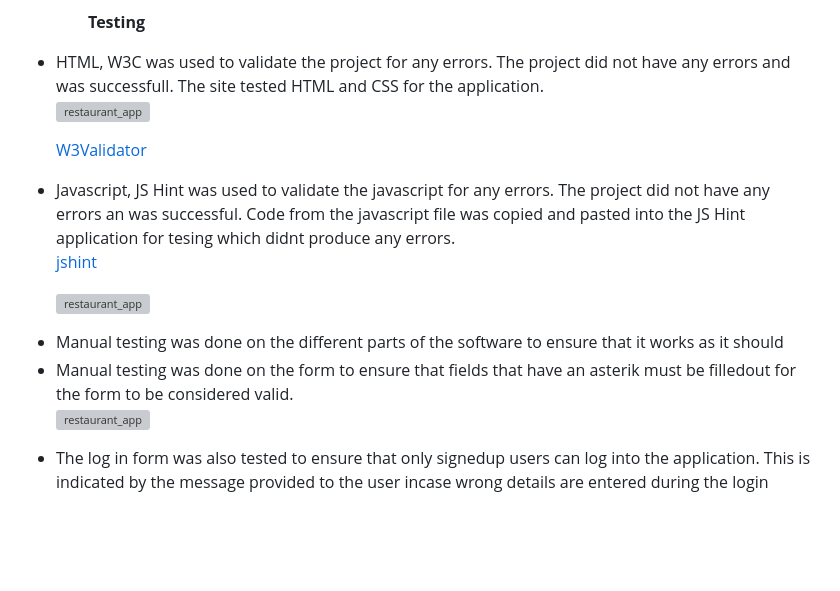
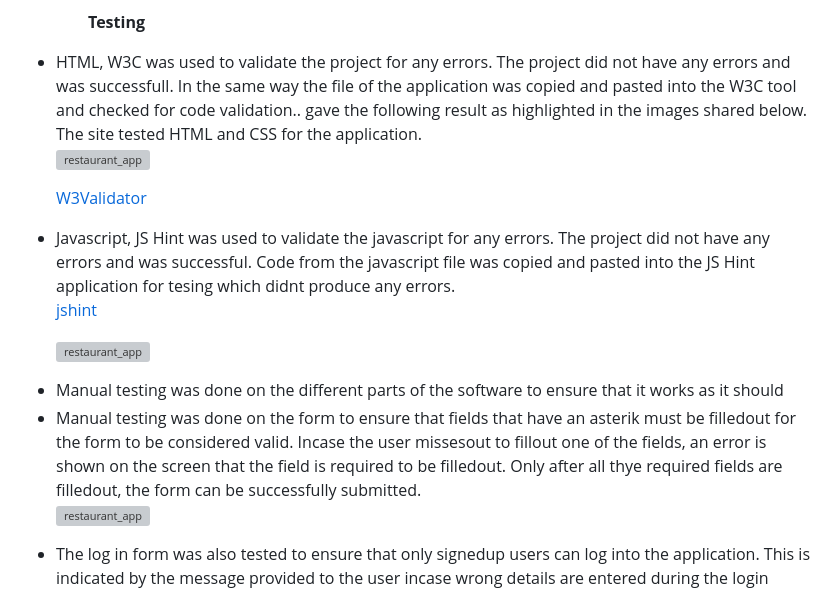
Before and after one commit to Allano256/restaurant_app, a Markdown page: README.md, the part around the change. GitHub-like rendering; blank space fills up the shorter version; grey boxes are pictures that could not be loaded.

```diff
--- a/README.md
+++ b/README.md
@@ -129,13 +129,14 @@ The application layout was designed by hand on figma highlighting the core parts
 <ul>
 <ol><strong>Testing</strong></ol>
 <li>HTML, W3C was used to validate the project for any errors. The project did not have any errors and was successfull.
+In the same way the file of the application was copied and pasted into the W3C tool and checked for code validation.. gave the following result as highlighted in the images shared below.
 The site tested HTML and CSS for the application.</li>
 
 ![restaurant_app](booking/static/booking/images/validation10.png)
 
 [W3Validator](https://validator.w3.org/)
 
-<li>Javascript, JS Hint was used to validate the javascript for any errors. The project did not have any errors an was successful.
+<li>Javascript, JS Hint was used to validate the javascript for any errors. The project did not have any errors and was successful.
 Code from the javascript file was copied and pasted into the JS Hint application for tesing which didnt produce any errors.</li>
 
 [jshint](https://jshint.com/)
@@ -143,7 +144,8 @@ Code from the javascript file was copied and pasted into the JS Hint application
 ![restaurant_app](booking/static/booking/images/js-valid.png)
 
 <li>Manual testing was done on the different parts of the software to ensure that it works as it should</li>
-<li>Manual testing was done on the form to ensure that fields that have an asterik must be filledout for the form to be considered valid.</li>
+<li>Manual testing was done on the form to ensure that fields that have an asterik must be filledout for the form to be considered valid.
+Incase the user missesout to fillout one of the fields, an error is shown on the screen that the field is required to be filledout. Only after all thye required fields are filledout, the form can be successfully submitted.</li>
 
 ![restaurant_app](booking/static/booking/images/formTesting.png)
 
```
